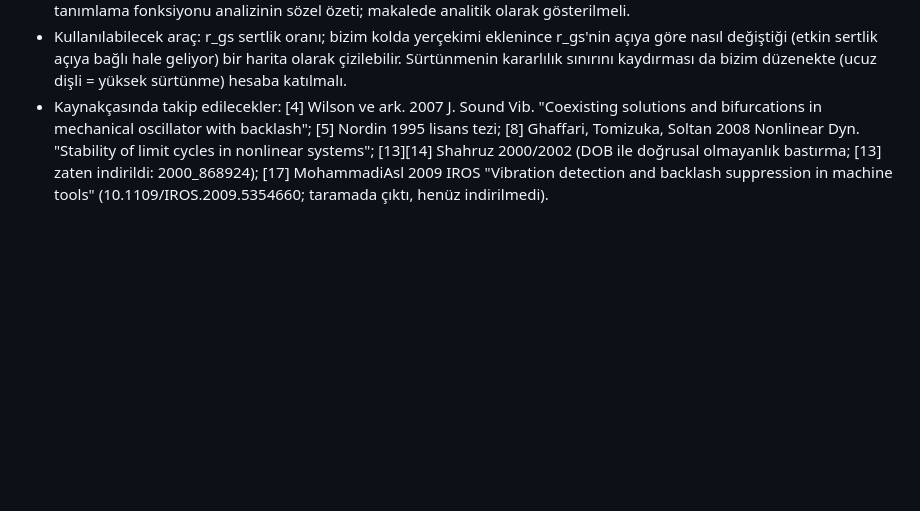
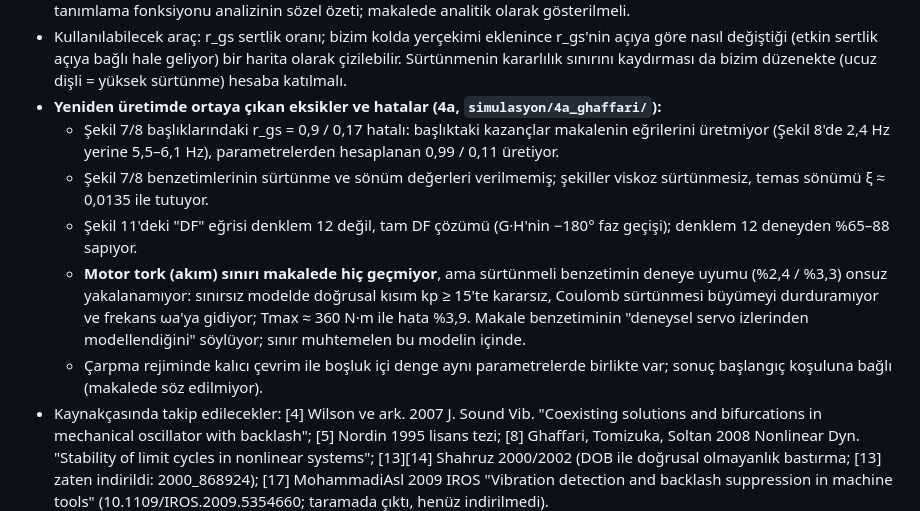
Before and after one commit to SafakSahinn/dc-motor-robot-arm, a Markdown page: literatur/okuma_notlari.md, the part around the change. GitHub-like rendering; blank space fills up the shorter version.

Commit message:
Notlar: kalibrasyona akim/tork siniri adimi; Ghaffari 2013 okuma notuna yeniden uretimde bulunan eksikler (bildirilmeyen tork siniri dahil)

```diff
--- a/literatur/okuma_notlari.md
+++ b/literatur/okuma_notlari.md
@@ -57,6 +57,12 @@ Dosya: `ieee/pdf/2013_Ghaffari_TMECH_clearance_preloading_oscillation.pdf` · DO
 - Bizimle ilişkisi: yöntem olarak çok yakın. Hem bizim "tek döngüye indirgeme + tanımlama fonksiyonu + deney" planımızın şablonu, hem de "ön yük boşluğu bastırır" ilkesinin literatürdeki karşılığı.
 - **Bizim için en önemli çıkarım:** onların "tork ön yükü aşmadıkça boşluk görünmez" sonucunun yerçekimi karşılığı şu: kolda yük torku mgℓ sinθ₀ bir ön kayma (bias) gibi davranır. Salınımın tork genliği bu kaymadan küçükse dişli boşluğun öbür tarafına hiç geçmez ve limit cycle oluşmaz. Böylece **açıya bağlı bir eşik koşulu** çıkıyor: |mgℓ sinθ₀| > (salınım tork genliği) ise limit cycle yok. 90° civarında kayma en büyük (bastırılmış), 0° ve 180°'de sıfır (boşluk tam etkin). Bu, kaymalı tanımlama fonksiyonu analizinin sözel özeti; makalede analitik olarak gösterilmeli.
 - Kullanılabilecek araç: r_gs sertlik oranı; bizim kolda yerçekimi eklenince r_gs'nin açıya göre nasıl değiştiği (etkin sertlik açıya bağlı hale geliyor) bir harita olarak çizilebilir. Sürtünmenin kararlılık sınırını kaydırması da bizim düzenekte (ucuz dişli = yüksek sürtünme) hesaba katılmalı.
+- **Yeniden üretimde ortaya çıkan eksikler ve hatalar (4a, `simulasyon/4a_ghaffari/`):**
+  - Şekil 7/8 başlıklarındaki r_gs = 0,9 / 0,17 hatalı: başlıktaki kazançlar makalenin eğrilerini üretmiyor (Şekil 8'de 2,4 Hz yerine 5,5–6,1 Hz), parametrelerden hesaplanan 0,99 / 0,11 üretiyor.
+  - Şekil 7/8 benzetimlerinin sürtünme ve sönüm değerleri verilmemiş; şekiller viskoz sürtünmesiz, temas sönümü ξ ≈ 0,0135 ile tutuyor.
+  - Şekil 11'deki "DF" eğrisi denklem 12 değil, tam DF çözümü (G·H'nin −180° faz geçişi); denklem 12 deneyden %65–88 sapıyor.
+  - **Motor tork (akım) sınırı makalede hiç geçmiyor**, ama sürtünmeli benzetimin deneye uyumu (%2,4 / %3,3) onsuz yakalanamıyor: sınırsız modelde doğrusal kısım kp ≥ 15'te kararsız, Coulomb sürtünmesi büyümeyi durduramıyor ve frekans ωa'ya gidiyor; Tmax ≈ 360 N·m ile hata %3,9. Makale benzetiminin "deneysel servo izlerinden modellendiğini" söylüyor; sınır muhtemelen bu modelin içinde.
+  - Çarpma rejiminde kalıcı çevrim ile boşluk içi denge aynı parametrelerde birlikte var; sonuç başlangıç koşuluna bağlı (makalede söz edilmiyor).
 - Kaynakçasında takip edilecekler: [4] Wilson ve ark. 2007 J. Sound Vib. "Coexisting solutions and bifurcations in mechanical oscillator with backlash"; [5] Nordin 1995 lisans tezi; [8] Ghaffari, Tomizuka, Soltan 2008 Nonlinear Dyn. "Stability of limit cycles in nonlinear systems"; [13][14] Shahruz 2000/2002 (DOB ile doğrusal olmayanlık bastırma; [13] zaten indirildi: 2000_868924); [17] MohammadiAsl 2009 IROS "Vibration detection and backlash suppression in machine tools" (10.1109/IROS.2009.5354660; taramada çıktı, henüz indirilmedi).
 
 ## Wang, Yang, Zheng, Hu, Xu — Analysis and suppression of limit cycle oscillation for transmission system with backlash nonlinearity (IEEE TIE 2017)
```
Also changed, not shown: calisma_notu/mimari.md (+5 -2 lines).
